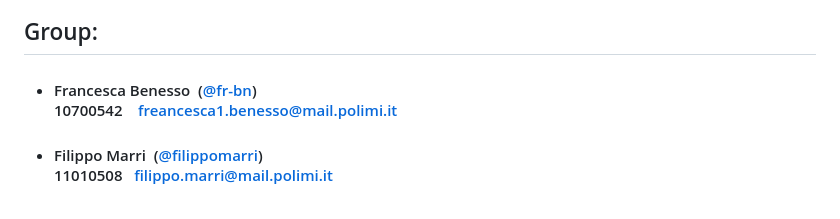
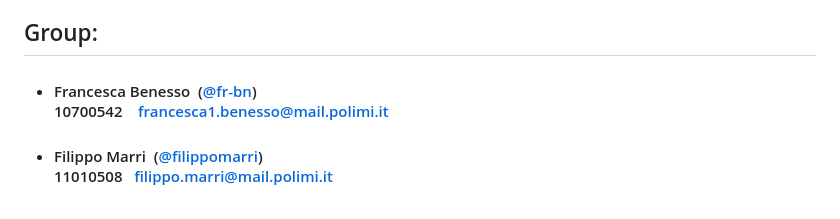
Before and after one commit to filippomarri/Project2024, a Markdown page: README.md, the part around the change. Rendered like a GitHub page.

Commit message:
Mail fra

```diff
--- a/README.md
+++ b/README.md
@@ -13,7 +13,7 @@
 
 ## Group:
 
-- ####  Francesca Benesso &nbsp;([@fr-bn](https://github.com/fr-bn))<br> 10700542 &nbsp;&nbsp; freancesca1.benesso@mail.polimi.it
+- ####  Francesca Benesso &nbsp;([@fr-bn](https://github.com/fr-bn))<br> 10700542 &nbsp;&nbsp; francesca1.benesso@mail.polimi.it
 
 - ####  Filippo Marri &nbsp;([@filippomarri](https://github.com/filippomarri))<br> 11010508&nbsp;&nbsp; filippo.marri@mail.polimi.it
 
```
